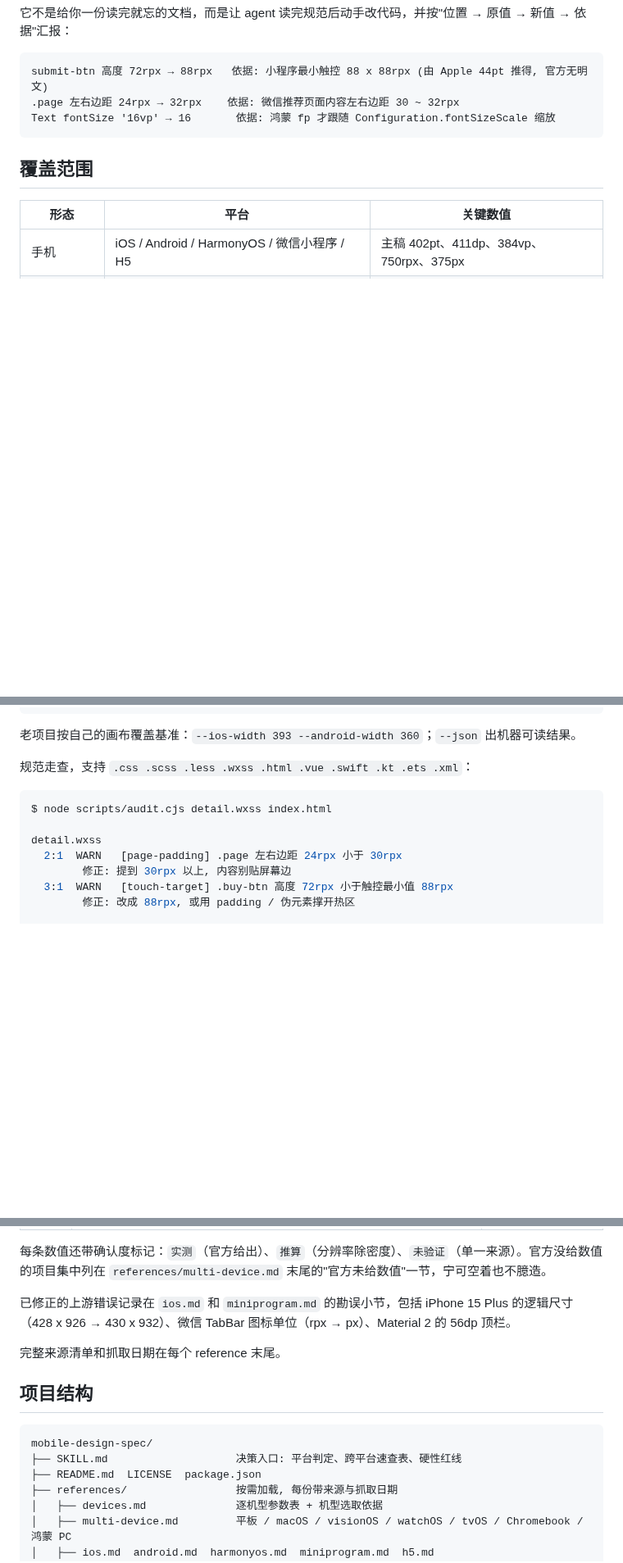
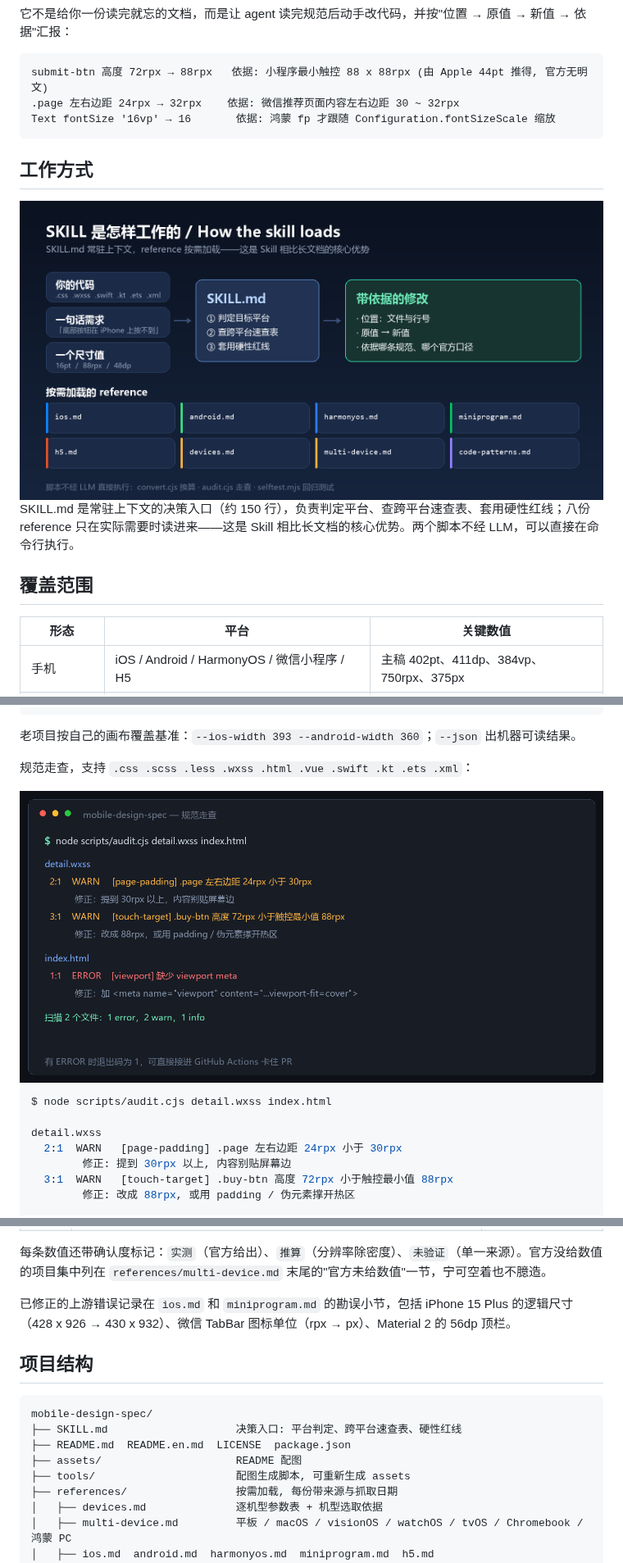
Before and after one commit to YardonYan/mobile-design-spec, a Markdown page: README.md, 3 parts joined by grey strips. Shown at 82% size. Drawn GitHub-style; pictures changed too: assets/architecture.png (added), assets/audit-preview.png (added); blank space fills up the shorter version.

````diff
--- a/README.md
+++ b/README.md
@@ -49,6 +60,12 @@ submit-btn 高度 72rpx → 88rpx   依据: 小程序最小触控 88 x 88rpx (
 Text fontSize '16vp' → 16       依据: 鸿蒙 fp 才跟随 Configuration.fontSizeScale 缩放
 ```
 
+## 工作方式
+
+<img src="assets/architecture.png" alt="SKILL.md 常驻上下文，reference 按需加载" width="100%">
+
+SKILL.md 是常驻上下文的决策入口（约 150 行），负责判定平台、查跨平台速查表、套用硬性红线；八份 reference 只在实际需要时读进来——这是 Skill 相比长文档的核心优势。两个脚本不经 LLM，可以直接在命令行执行。
+
 ## 覆盖范围
 
 | 形态 | 平台 | 关键数值 |
@@ -132,6 +159,8 @@ $ node scripts/convert.cjs 88rpx --to pt,dp,vp
 
 规范走查，支持 `.css .scss .less .wxss .html .vue .swift .kt .ets .xml`：
 
+<img src="assets/audit-preview.png" alt="audit.cjs 的走查输出示例" width="100%">
+
 ```console
 $ node scripts/audit.cjs detail.wxss index.html
 
@@ -226,14 +257,14 @@ index.html
 
 已修正的上游错误记录在 `ios.md` 和 `miniprogram.md` 的勘误小节，包括 iPhone 15 Plus 的逻辑尺寸（428 x 926 → 430 x 932）、微信 TabBar 图标单位（rpx → px）、Material 2 的 56dp 顶栏。
 
-完整来源清单和抓取日期在每个 reference 末尾。
-
 ## 项目结构
 
 ```
 mobile-design-spec/
 ├── SKILL.md                    决策入口: 平台判定、跨平台速查表、硬性红线
-├── README.md  LICENSE  package.json
+├── README.md  README.en.md  LICENSE  package.json
+├── assets/                     README 配图
+├── tools/                      配图生成脚本, 可重新生成 assets
 ├── references/                 按需加载, 每份带来源与抓取日期
 │   ├── devices.md              逐机型参数表 + 机型选取依据
 │   ├── multi-device.md         平板 / macOS / visionOS / watchOS / tvOS / Chromebook / 鸿蒙 PC
````
Also changed, not shown: other parts of README.md (+33 -10 lines), README.en.md (added, +334 -0 lines), assets/hero.png (added), assets/unit-map.png (added), 1 other file.
